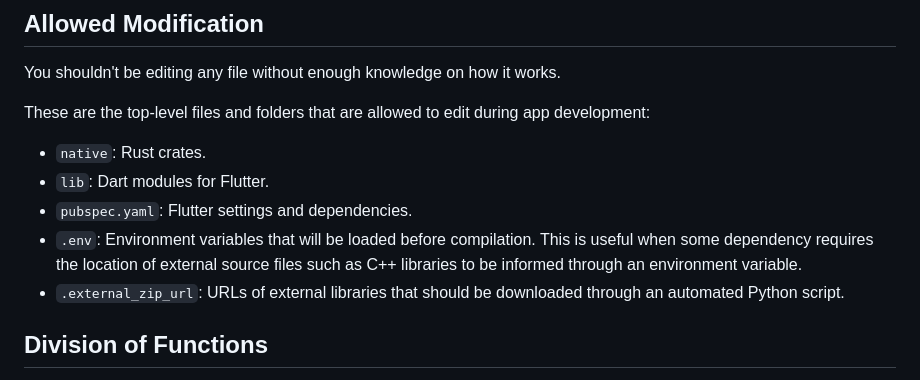
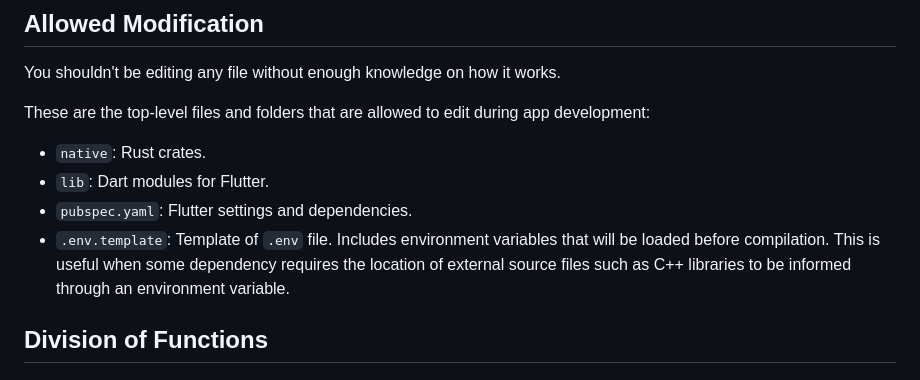
Before and after one commit to cunarist/transle, a Markdown page: README.md, the part around the change. GitHub-like rendering.

```diff
--- a/README.md
+++ b/README.md
@@ -131,8 +131,7 @@ These are the top-level files and folders that are allowed to edit during app de
 - `native`: Rust crates.
 - `lib`: Dart modules for Flutter.
 - `pubspec.yaml`: Flutter settings and dependencies.
-- `.env`: Environment variables that will be loaded before compilation. This is useful when some dependency requires the location of external source files such as C++ libraries to be informed through an environment variable.
-- `.external_zip_url`: URLs of external libraries that should be downloaded through an automated Python script.
+- `.env.template`: Template of `.env` file. Includes environment variables that will be loaded before compilation. This is useful when some dependency requires the location of external source files such as C++ libraries to be informed through an environment variable.
 
 ## Division of Functions
 
```
